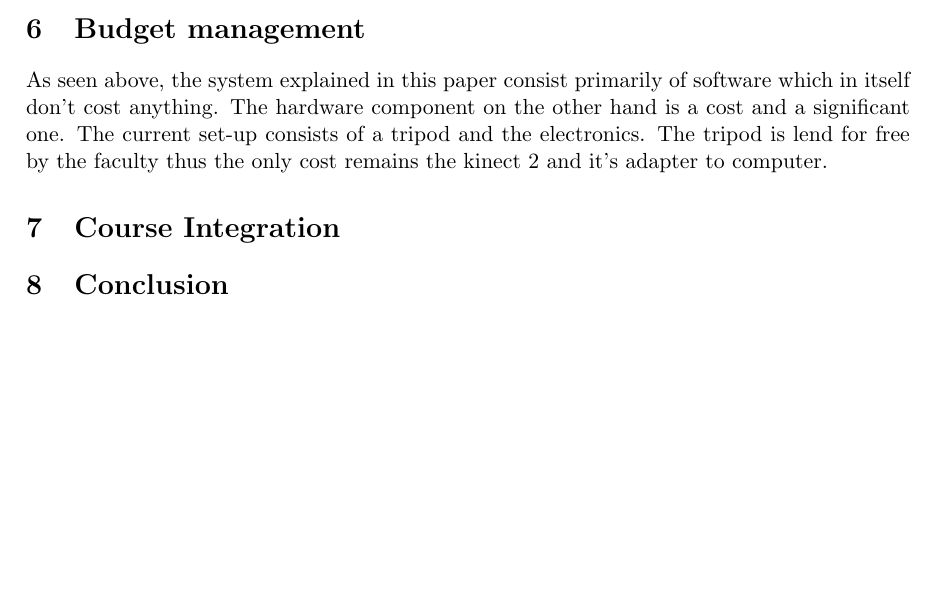
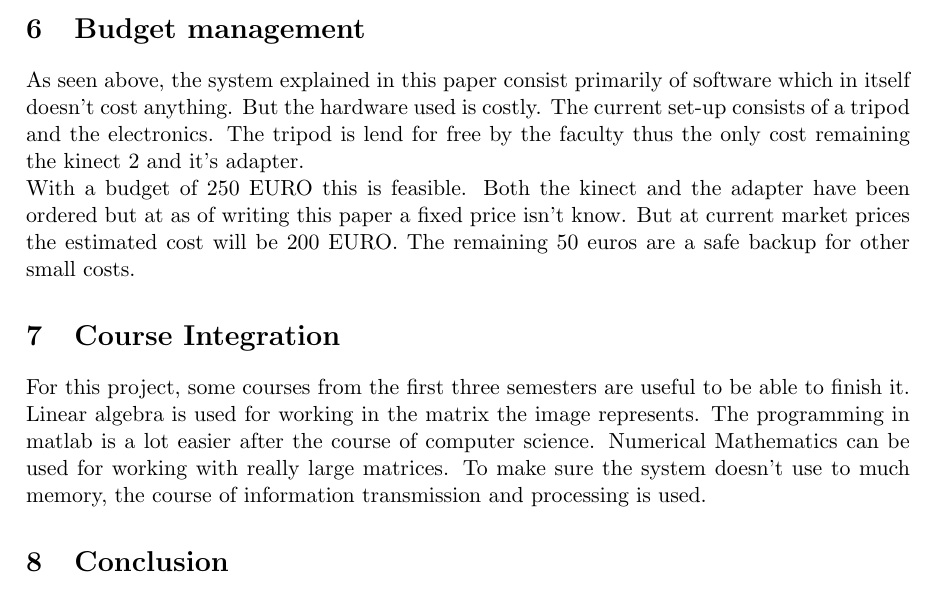
Before and after one commit to benfidlers/peno3_esat1, a LaTeX document (Verslag.tex): part of page 14 of 14, cut so that both start at the same text, the shorter picture padded with empty space. Compiled offline with pdfLaTeX.

Commit message:
samen met deel brent en max

```diff
--- a/Verslag.tex
+++ b/Verslag.tex
@@ -181,9 +181,12 @@ Test 123
 
 \section{Budget management}
 
-As seen above, the system explained in this paper consist primarily of software which in itself don't cost anything. The hardware component on the other hand is a cost and a significant one. The current set-up consists of a tripod and the electronics. The tripod is lend for free by the faculty thus the only cost remains the kinect 2 and it's adapter to computer.
+As seen above, the system explained in this paper consist primarily of software which in itself doesn't cost anything. But the hardware used is costly. The current set-up consists of a tripod and the electronics. The tripod is lend for free by the faculty thus the only cost remaining the kinect 2 and it's adapter.\\
+With a budget of 250 EURO this is feasible. Both the kinect and the adapter have been ordered but at as of writing this paper a fixed price isn't know. But at current market prices the estimated cost will be 200 EURO. The remaining 50 euros are a safe backup for other small costs.
 
 \section{Course Integration}
+
+For this project, some courses from the first three semesters are useful to be able to finish it. Linear algebra is used for working in the matrix the image represents. The programming in matlab is a lot easier after the course of computer science. Numerical Mathematics can be used for working with really large matrices. To make sure the system doesn't use to much memory, the course of information transmission and processing is used.
 
 \section{Conclusion}
 
```
Also changed, not shown: Verslag.pdf, 4 other files.
